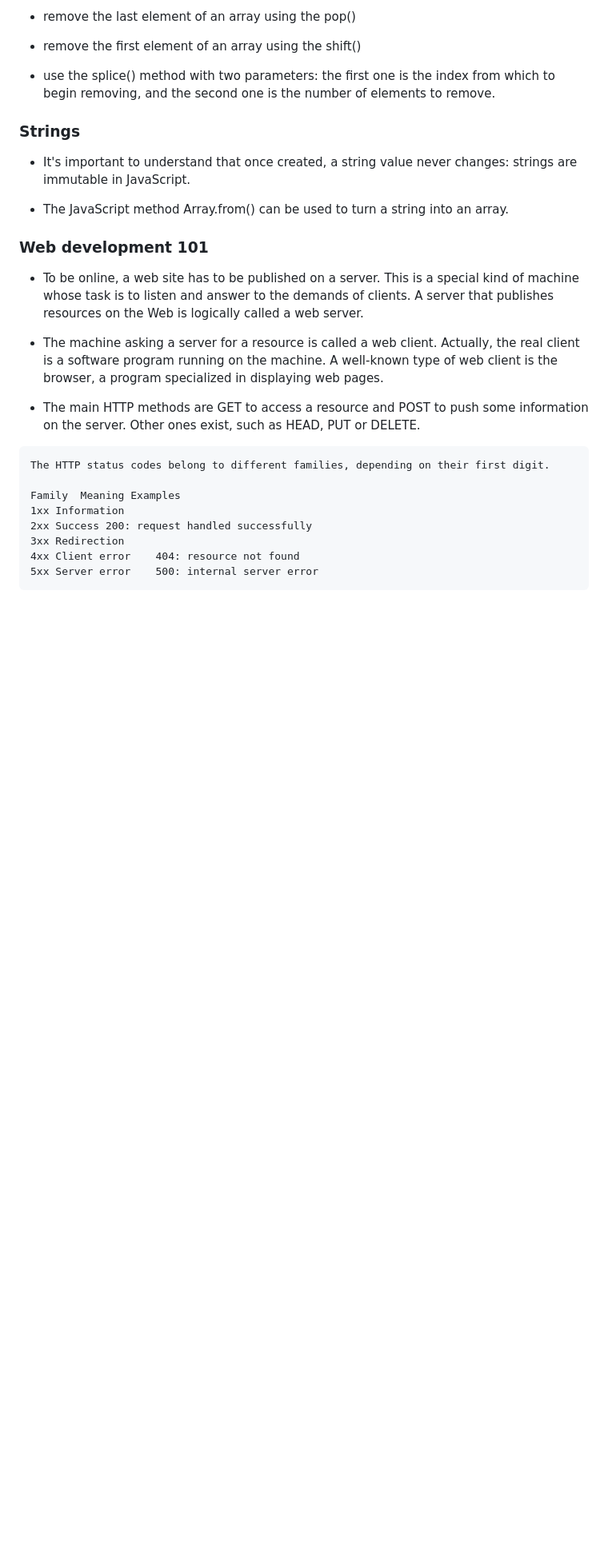
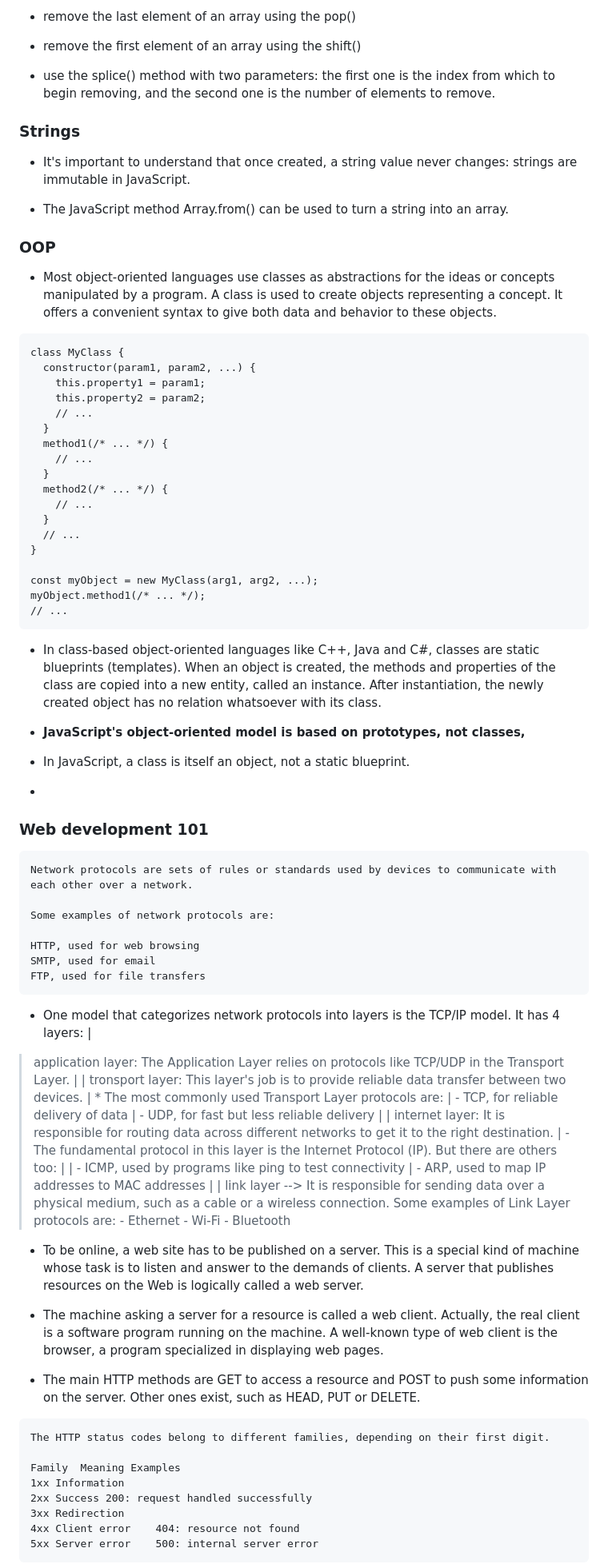
Before and after one commit to khaldi-med/thejsway, a Markdown page: notes.md, the part around one of its changes. Shown at 80% size. Drawn GitHub-style; blank space fills up the shorter version.

Commit message:
Notes from my learning journey

````diff
--- a/notes.md
+++ b/notes.md
@@ -72,7 +72,79 @@
 
 * The JavaScript method Array.from() can be used to turn a string into an array.
 
+
+### OOP
+
+* Most object-oriented languages use classes as abstractions for the ideas or concepts manipulated by a program. A class is used to create objects representing a concept. It offers a convenient syntax to give both data and behavior to these objects.
+
+```
+class MyClass {
+  constructor(param1, param2, ...) {
+    this.property1 = param1;
+    this.property2 = param2;
+    // ...
+  }
+  method1(/* ... */) {
+    // ...
+  }
+  method2(/* ... */) {
+    // ...
+  }
+  // ...
+}
+
+const myObject = new MyClass(arg1, arg2, ...);
+myObject.method1(/* ... */);
+// ...
+```
+
+* In class-based object-oriented languages like C++, Java and C#, classes are static blueprints (templates). When an object is created, the methods and properties of the class are copied into a new entity, called an instance. After instantiation, the newly created object has no relation whatsoever with its class.
+
+* **JavaScript's object-oriented model is based on prototypes, not classes,**
+
+* In JavaScript, a class is itself an object, not a static blueprint.
+
+*
+
 ### Web development 101
+
+```
+Network protocols are sets of rules or standards used by devices to communicate with each other over a network.
+
+Some examples of network protocols are:
+
+HTTP, used for web browsing
+SMTP, used for email
+FTP, used for file transfers
+```
+* One model that categorizes network protocols into layers is the TCP/IP model. It has 4 layers:
+|
+> application layer: The Application Layer relies on protocols like TCP/UDP in the Transport Layer.
+|
+|
+> tronsport layer: This layer's job is to provide reliable data transfer between two devices.
+|	* The most commonly used Transport Layer protocols are:
+|		- TCP, for reliable delivery of data
+|		- UDP, for fast but less reliable delivery
+|
+|
+> internet layer: It is responsible for routing data across different networks to get it to the right destination.
+|		- The fundamental protocol in this layer is the Internet Protocol (IP). But there are others too:
+|
+|		- ICMP, used by programs like ping to test connectivity
+|		- ARP, used to map IP addresses to MAC addresses
+|
+|
+> link layer --> It is responsible for sending data over a physical medium, such as a cable or a wireless connection.
+	Some examples of Link Layer protocols are:
+		- Ethernet
+		- Wi-Fi
+		- Bluetooth
+
+
+
+
+
 
 * To be online, a web site has to be published on a server. This is a special kind of machine whose task is to listen and answer to the demands of clients. A server that publishes resources on the Web is logically called a web server.
 
````
Also changed, not shown: other parts of notes.md (+4 -4 lines).
